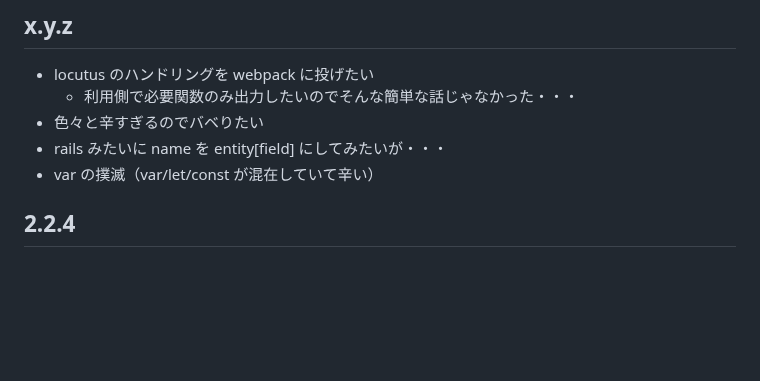
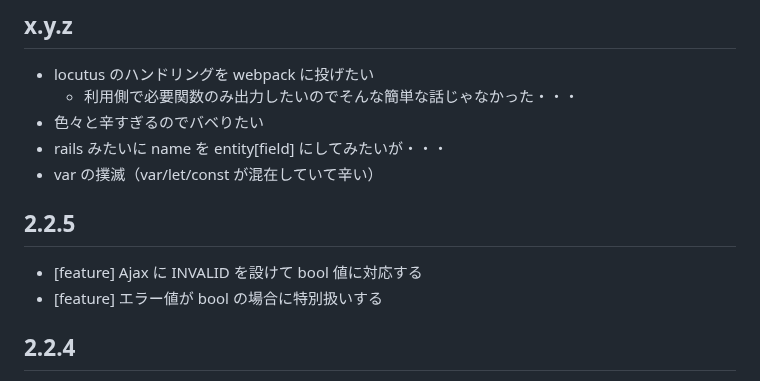
Before and after one commit to arima-ryunosuke/php-validator, a Markdown page: RELEASE.md, the part around the change. Rendered like a GitHub page; blank space fills up the shorter version.

```diff
--- a/RELEASE.md
+++ b/RELEASE.md
@@ -23,6 +23,11 @@
 - 色々と辛すぎるのでバベりたい
 - rails みたいに name を entity[field] にしてみたいが・・・
 - var の撲滅（var/let/const が混在していて辛い）
+
+## 2.2.5
+
+- [feature] Ajax に INVALID を設けて bool 値に対応する
+- [feature] エラー値が bool の場合に特別扱いする
 
 ## 2.2.4
 
```
Also changed, not shown: README.md (+2 -0 lines).
